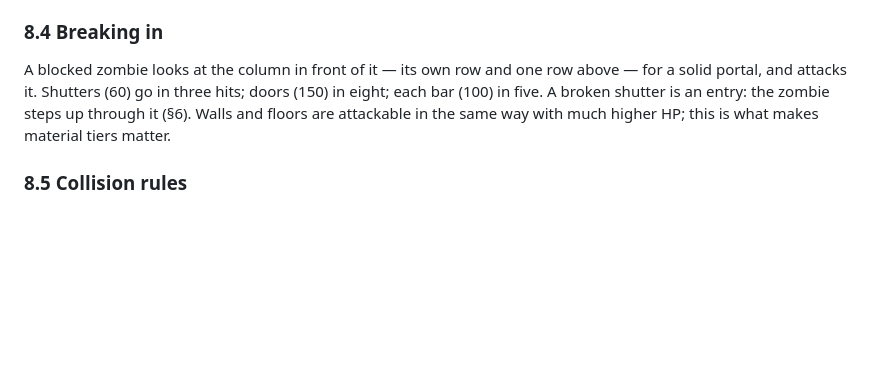
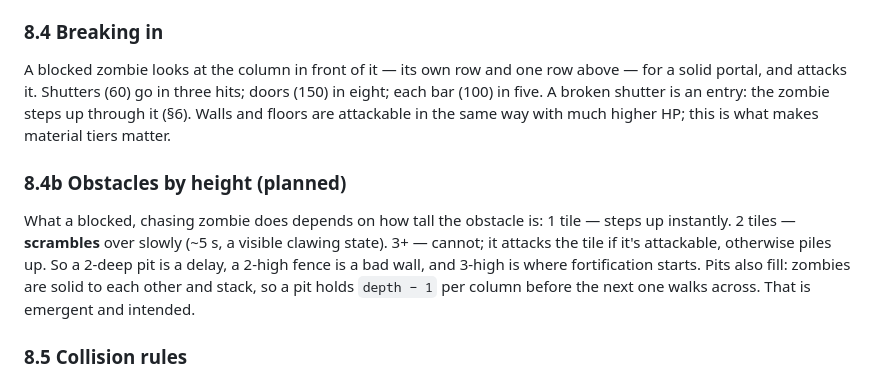
Before and after one commit to michaeldippold/medieval-zombie-survival, a Markdown page: docs/DESIGN.md, the part around the change. GitHub-like rendering; blank space fills up the shorter version.

Commit message:
Docs: pit behaviour is emergent; plan scrambling over 2-tile obstacles

```diff
--- a/docs/DESIGN.md
+++ b/docs/DESIGN.md
@@ -294,6 +294,14 @@ solid portal, and attacks it. Shutters (60) go in three hits; doors (150) in eig
 floors are attackable in the same way with much higher HP; this is what makes material tiers
 matter.
 
+### 8.4b Obstacles by height (planned)
+What a blocked, chasing zombie does depends on how tall the obstacle is:
+1 tile — steps up instantly. 2 tiles — **scrambles** over slowly (~5 s, a visible clawing
+state). 3+ — cannot; it attacks the tile if it's attackable, otherwise piles up. So a 2-deep
+pit is a delay, a 2-high fence is a bad wall, and 3-high is where fortification starts.
+Pits also fill: zombies are solid to each other and stack, so a pit holds `depth − 1` per
+column before the next one walks across. That is emergent and intended.
+
 ### 8.5 Collision rules
 - Zombies are solid to the player and to each other (they crowd, they block doors, you can
   stand on them).
```
Also changed, not shown: docs/TODO.md (+2 -1 lines).
